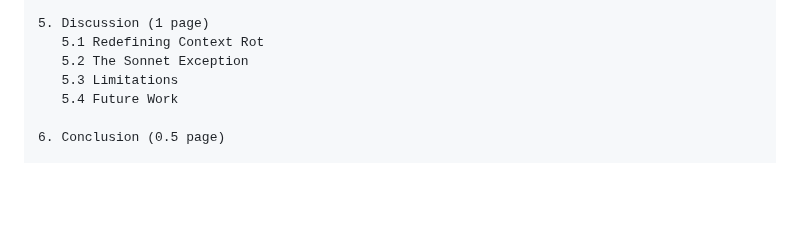
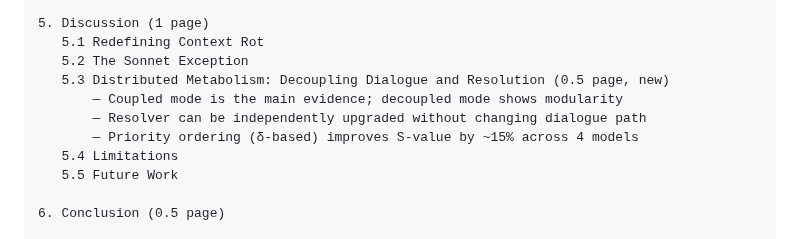
Before and after one commit to karesansui-u/delta-survival-papers, a Markdown page: paper3/PAPER_DESIGN.md, the part around one of its changes. Rendered like a GitHub page; blank space fills up the shorter version.

```diff
--- a/paper3/PAPER_DESIGN.md
+++ b/paper3/PAPER_DESIGN.md
@@ -282,8 +325,12 @@ Abstract (150 words)
 5. Discussion (1 page)
    5.1 Redefining Context Rot
    5.2 The Sonnet Exception
-   5.3 Limitations
-   5.4 Future Work
+   5.3 Distributed Metabolism: Decoupling Dialogue and Resolution (0.5 page, new)
+       — Coupled mode is the main evidence; decoupled mode shows modularity
+       — Resolver can be independently upgraded without changing dialogue path
+       — Priority ordering (δ-based) improves S-value by ~15% across 4 models
+   5.4 Limitations
+   5.5 Future Work
 
 6. Conclusion (0.5 page)
 
```
Also changed, not shown: other parts of paper3/PAPER_DESIGN.md (+43 -0 lines).
